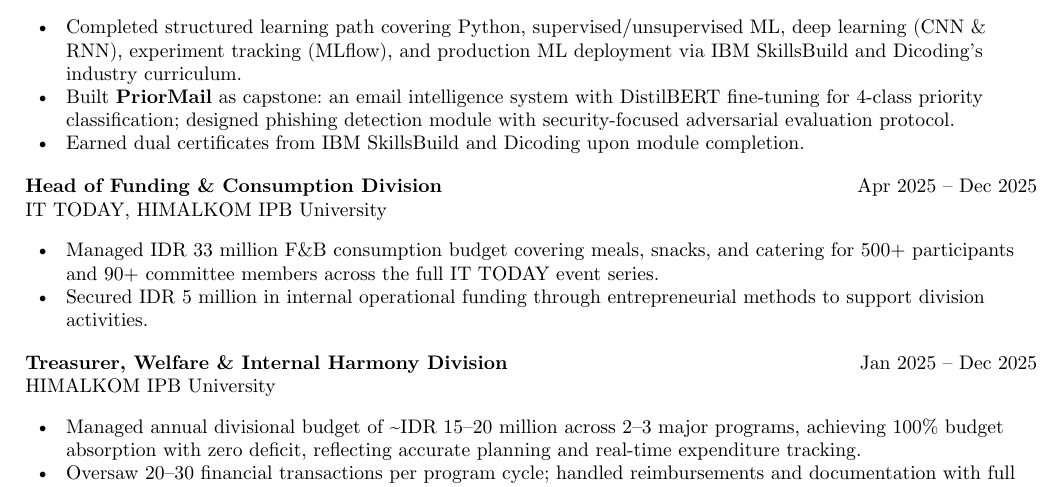
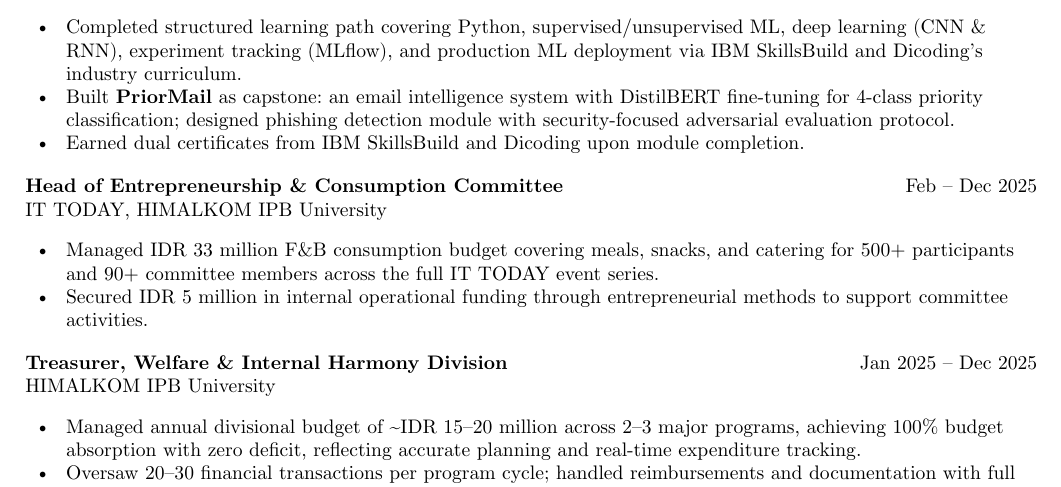
Before and after one commit to faizhuda/faizhuda.github.io, a Typst document (cv_faiz_naufal_huda.typ, which reads cv_body.typ): part of page 2 of 2, cut so that both start at the same text. Compiled offline with Typst 0.15.

Commit message:
Fix IT TODAY role title and dates to match certificate
Was 'Head of Funding & Consumption Division', Apr-Dec 2025 -- the actual
certificate says 'Head of Entrepreneurship and Consumption Committee',
Feb 14 - Dec 13, 2025. IT TODAY is a one-off annual event with a committee
structure, distinct from HIMALKOM's standing divisions (e.g. Treasurer).

```diff
--- a/cv_body.typ
+++ b/cv_body.typ
@@ -116,12 +116,12 @@ Actively seeking a software engineering or ML engineering internship.
 
 #v(3pt)
 #row(
-  [*Head of Funding & Consumption Division* #linebreak() IT TODAY, HIMALKOM IPB University],
-  [Apr 2025 -- Dec 2025],
+  [*Head of Entrepreneurship & Consumption Committee* #linebreak() IT TODAY, HIMALKOM IPB University],
+  [Feb -- Dec 2025],
 )
 #v(2pt)
 - Managed IDR 33 million F&B consumption budget covering meals, snacks, and catering for 500+ participants and 90+ committee members across the full IT TODAY event series.
-- Secured IDR 5 million in internal operational funding through entrepreneurial methods to support division activities.
+- Secured IDR 5 million in internal operational funding through entrepreneurial methods to support committee activities.
 
 #v(3pt)
 #row(
```
Also changed, not shown: cv_faiz_naufal_huda.pdf.
